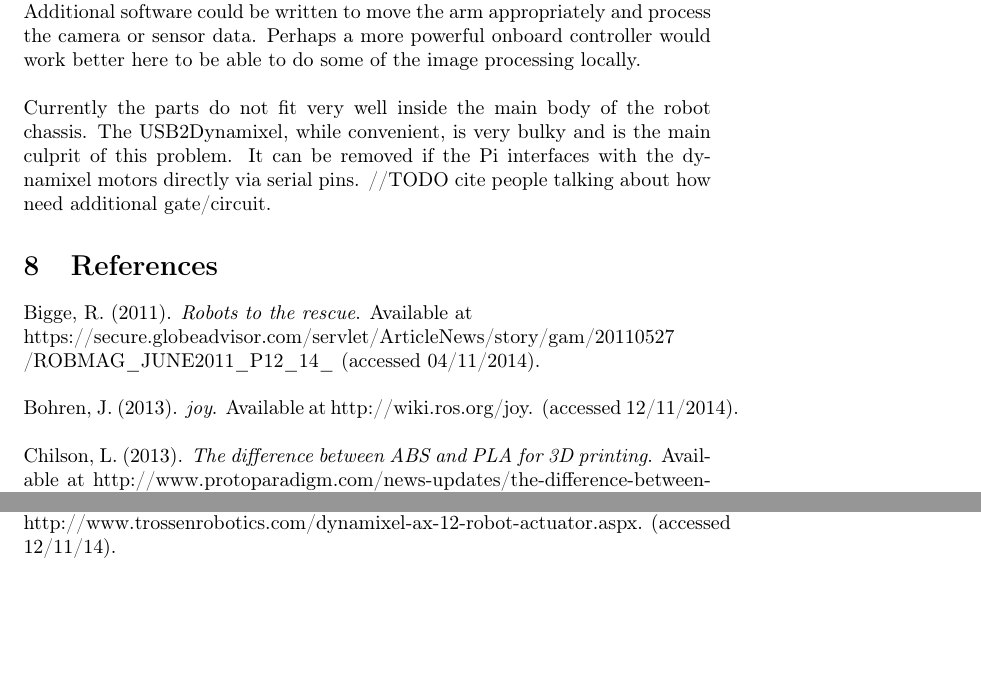
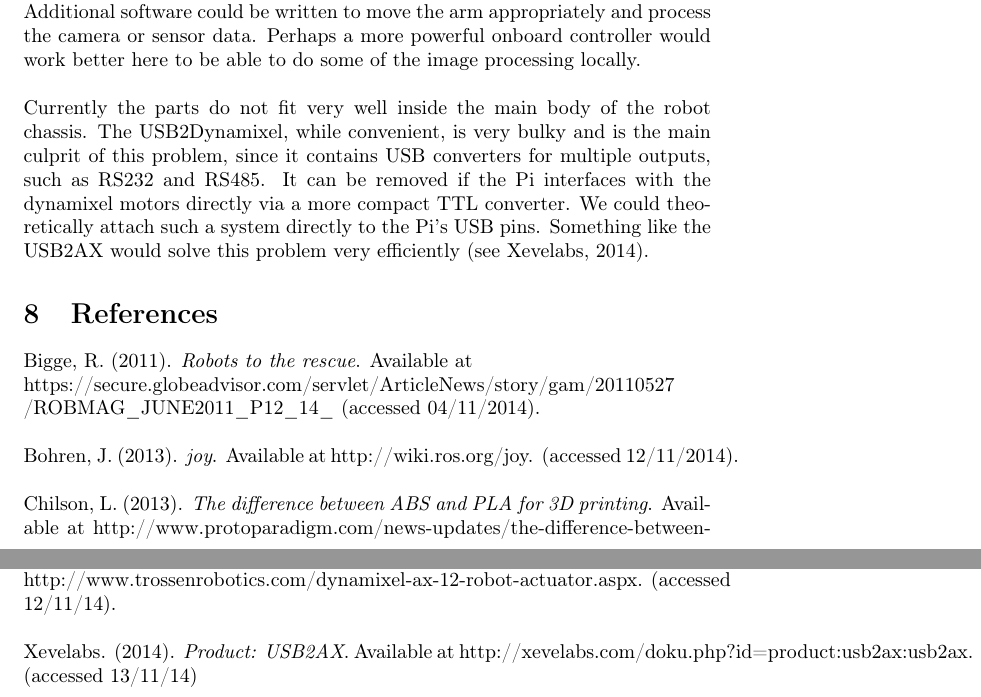
Before and after one commit to icedtrees/mantis, a LaTeX paper (report.tex): two parts of pages 18 and 19 of 19, joined at a grey line, cut so that both start at the same text, the shorter picture padded with empty space. Compiled offline with pdfLaTeX.

Commit message:
added usb2ax ref

```diff
--- a/report.tex
+++ b/report.tex
@@ -398,7 +398,7 @@ While significant progress has been made, there is still plenty of additional wo
 OARKit also contains an optional movable arm which holds a camera or sensor. Additional software could be written to move the arm appropriately and process the camera or sensor data. Perhaps a more powerful onboard controller would work better here to be able to do some of the image processing locally.
 \\
 \\
-Currently the parts do not fit very well inside the main body of the robot chassis. The USB2Dynamixel, while convenient, is very bulky and is the main culprit of this problem. It can be removed if the Pi interfaces with the dynamixel motors directly via serial pins. //TODO cite people talking about how need additional gate/circuit.
+Currently the parts do not fit very well inside the main body of the robot chassis. The USB2Dynamixel, while convenient, is very bulky and is the main culprit of this problem, since it contains USB converters for multiple outputs, such as RS232 and RS485. It can be removed if the Pi interfaces with the dynamixel motors directly via a more compact TTL converter. We could theoretically attach such a system directly to the Pi's USB pins. Something like the USB2AX would solve this problem very efficiently (see Xevelabs, 2014).
 
 
 \section{References}
@@ -427,6 +427,8 @@ Shamah, B.,  Wagner, M. D., Moorehead S., Teza, J., Wettergreen, D., \& Whittake
 \\
 Sheh, R. (2014). \textit{Open Academic Robot Kit: The Six-Wheeled Wonder - a 6 Wheel Drive robot platform using Dynamixel AX-12A servos}. Available at: http://www.thingiverse.com/thing:327689 (accessed 04/11/2014).\\
 \\
-TrossenRobotics. (2014). \textit{Dynamixel AX-12A Robot Actuator}. Available at http://www.trossenrobotics.com/dynamixel-ax-12-robot-actuator.aspx. (accessed 12/11/14).
+TrossenRobotics. (2014). \textit{Dynamixel AX-12A Robot Actuator}. Available at http://www.trossenrobotics.com/dynamixel-ax-12-robot-actuator.aspx. (accessed 12/11/14).\\
+\\
+Xevelabs. (2014). \textit{Product: USB2AX}. Available at http://xevelabs.com/doku.php?id=product:usb2ax:usb2ax. (accessed 13/11/14)\\
 
 \end{document}
```
